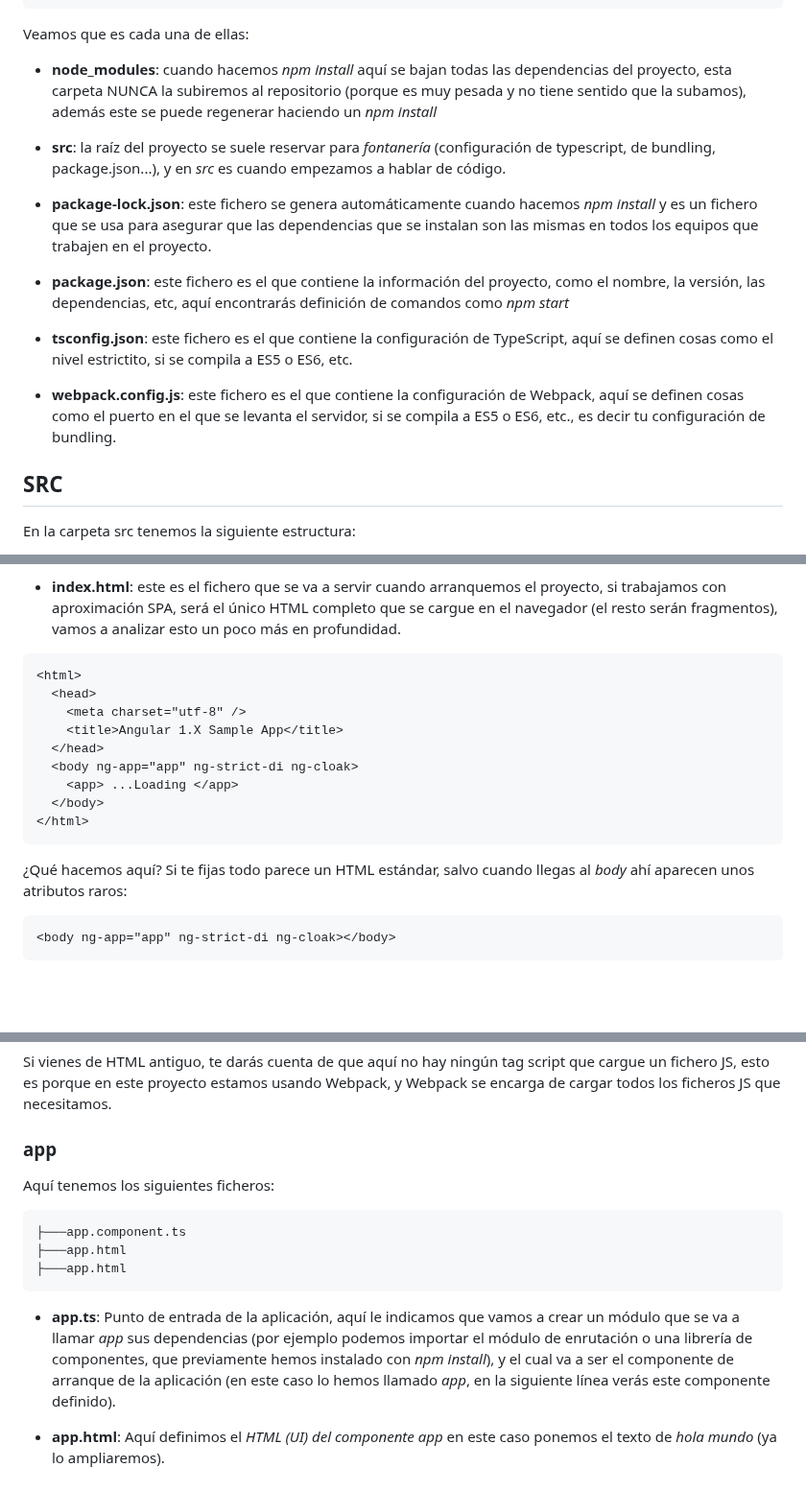
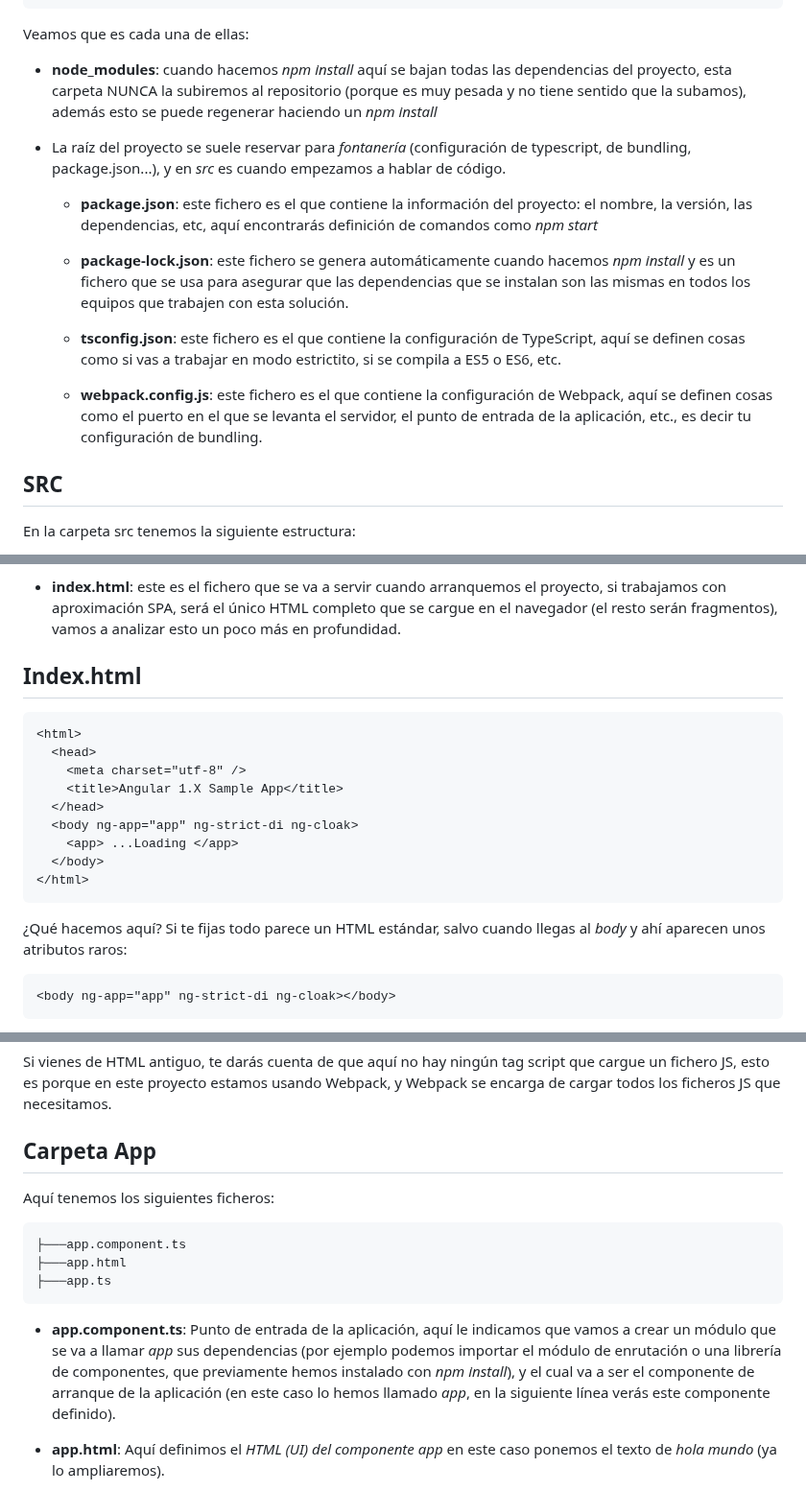
Before and after one commit to jzafralopez27/AngularJS-LemonCode, a Markdown page: demos/00-boilerplate/Readme.md, 3 parts joined by grey strips. Shown at 96% size. Drawn GitHub-style; blank space fills up the shorter version.

````diff
--- a/demos/00-boilerplate/Readme.md
+++ b/demos/00-boilerplate/Readme.md
@@ -52,17 +52,17 @@ En el primero nivel tenemos los siguientes ficheros y carpetas principales:
 
 Veamos que es cada una de ellas:
 
-- **node_modules**: cuando hacemos _npm install_ aquí se bajan todas las dependencias del proyecto, esta carpeta NUNCA la subiremos al repositorio (porque es muy pesada y no tiene sentido que la subamos), además este se puede regenerar haciendo un _npm install_
+- **node_modules**: cuando hacemos _npm install_ aquí se bajan todas las dependencias del proyecto, esta carpeta NUNCA la subiremos al repositorio (porque es muy pesada y no tiene sentido que la subamos), además esto se puede regenerar haciendo un _npm install_
 
-- **src**: la raíz del proyecto se suele reservar para _fontanería_ (configuración de typescript, de bundling, package.json...), y en _src_ es cuando empezamos a hablar de código.
+- La raíz del proyecto se suele reservar para _fontanería_ (configuración de typescript, de bundling, package.json...), y en _src_ es cuando empezamos a hablar de código.
 
-- **package-lock.json**: este fichero se genera automáticamente cuando hacemos _npm install_ y es un fichero que se usa para asegurar que las dependencias que se instalan son las mismas en todos los equipos que trabajen en el proyecto.
+  - **package.json**: este fichero es el que contiene la información del proyecto: el nombre, la versión, las dependencias, etc, aquí encontrarás definición de comandos como _npm start_
 
-- **package.json**: este fichero es el que contiene la información del proyecto, como el nombre, la versión, las dependencias, etc, aquí encontrarás definición de comandos como _npm start_
+  - **package-lock.json**: este fichero se genera automáticamente cuando hacemos _npm install_ y es un fichero que se usa para asegurar que las dependencias que se instalan son las mismas en todos los equipos que trabajen con esta solución.
 
-- **tsconfig.json**: este fichero es el que contiene la configuración de TypeScript, aquí se definen cosas como el nivel estrictito, si se compila a ES5 o ES6, etc.
+  - **tsconfig.json**: este fichero es el que contiene la configuración de TypeScript, aquí se definen cosas como  si vas a trabajar en modo estrictito, si se compila a ES5 o ES6, etc.
 
-- **webpack.config.js**: este fichero es el que contiene la configuración de Webpack, aquí se definen cosas como el puerto en el que se levanta el servidor, si se compila a ES5 o ES6, etc., es decir tu configuración de bundling.
+  - **webpack.config.js**: este fichero es el que contiene la configuración de Webpack, aquí se definen cosas como el puerto en el que se levanta el servidor, el punto de entrada de la aplicación, etc., es decir tu configuración de bundling.
 
 ## SRC
 
@@ -80,6 +80,8 @@ En la carpeta src tenemos la siguiente estructura:
 
 - **index.html**: este es el fichero que se va a servir cuando arranquemos el proyecto, si trabajamos con aproximación SPA, será el único HTML completo que se cargue en el navegador (el resto serán fragmentos), vamos a analizar esto un poco más en profundidad.
 
+## Index.html
+
 ```html
 <html>
   <head>
@@ -92,7 +94,7 @@ En la carpeta src tenemos la siguiente estructura:
 </html>
 ```
 
-¿Qué hacemos aquí? Si te fijas todo parece un HTML estándar, salvo cuando llegas al _body_ ahí aparecen unos atributos raros:
+¿Qué hacemos aquí? Si te fijas todo parece un HTML estándar, salvo cuando llegas al _body_ y ahí aparecen unos atributos raros:
 
 ```html
 <body ng-app="app" ng-strict-di ng-cloak></body>
@@ -110,17 +112,17 @@ En tu proyecto seguramente encuentres **ng-app**, las otras dos puede que no.
 
 Si vienes de HTML antiguo, te darás cuenta de que aquí no hay ningún tag script que cargue un fichero JS, esto es porque en este proyecto estamos usando Webpack, y Webpack se encarga de cargar todos los ficheros JS que necesitamos.
 
-### app
+## Carpeta App
 
 Aquí tenemos los siguientes ficheros:
 
 ```
 ├───app.component.ts
 ├───app.html
-├───app.html
+├───app.ts
 ```
 
-- **app.ts**: Punto de entrada de la aplicación, aquí le indicamos que vamos a crear un módulo que se va a llamar _app_ sus dependencias (por ejemplo podemos importar el módulo de enrutación o una librería de componentes, que previamente hemos instalado con _npm install_), y el cual va a ser el componente de arranque de la aplicación (en este caso lo hemos llamado _app_, en la siguiente línea verás este componente definido).
+- **app.component.ts**: Punto de entrada de la aplicación, aquí le indicamos que vamos a crear un módulo que se va a llamar _app_ sus dependencias (por ejemplo podemos importar el módulo de enrutación o una librería de componentes, que previamente hemos instalado con _npm install_), y el cual va a ser el componente de arranque de la aplicación (en este caso lo hemos llamado _app_, en la siguiente línea verás este componente definido).
 
 - **app.html**: Aquí definimos el _HTML (UI) del componente app_ en este caso ponemos el texto de _hola mundo_ (ya lo ampliaremos).
 
````
